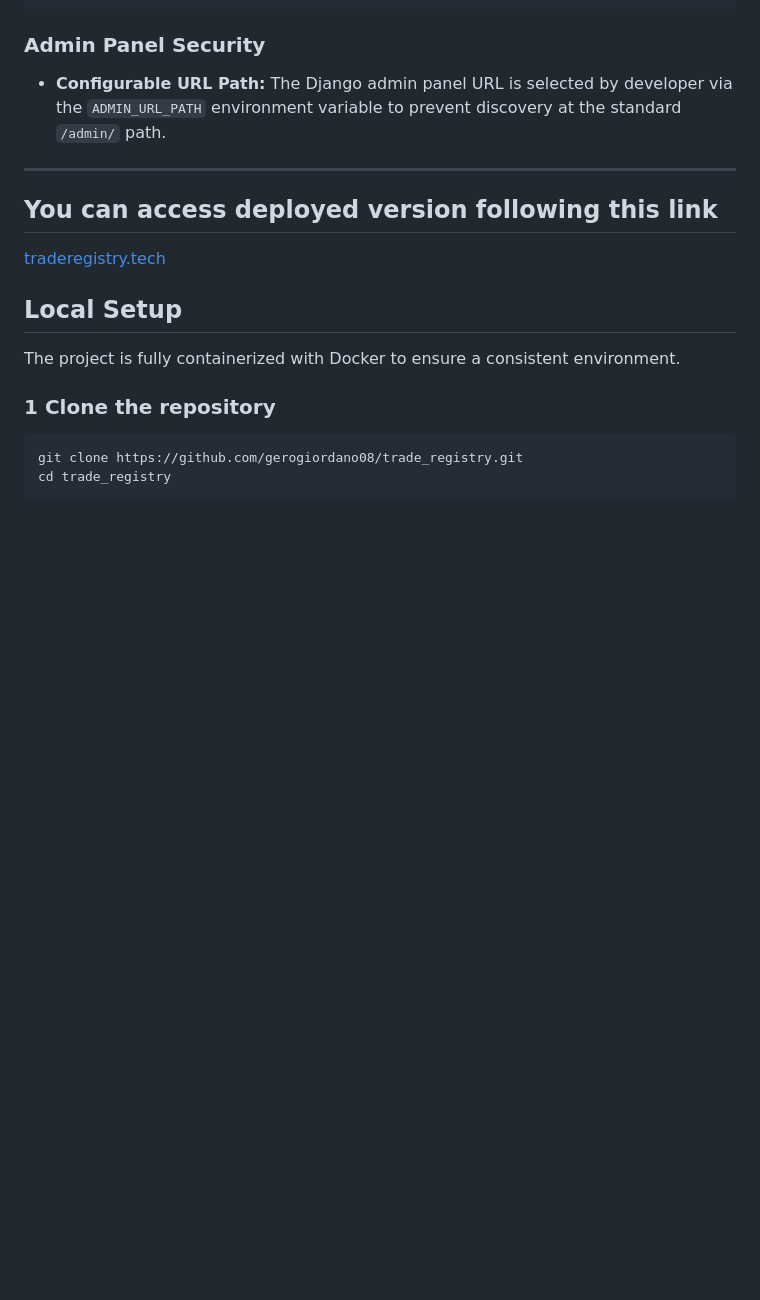
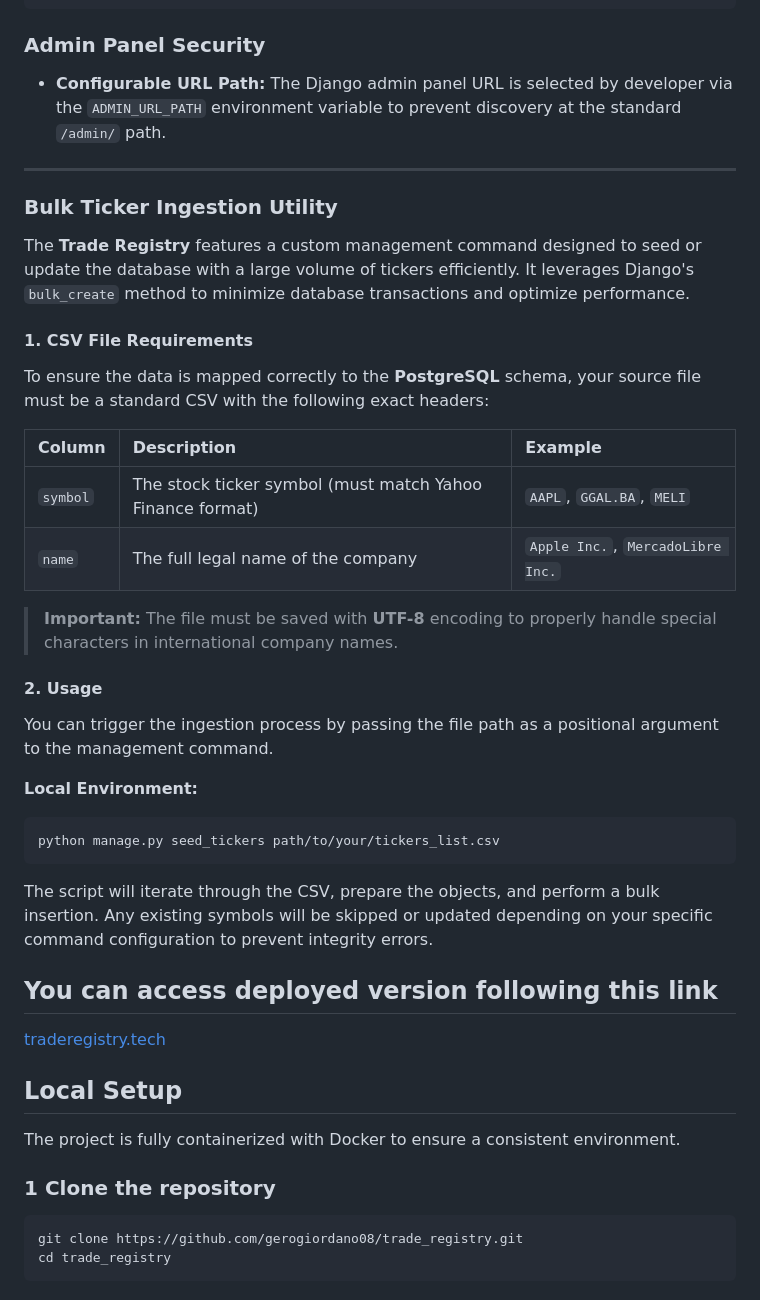
Before and after one commit to gerogiordano08/trade_registry, a Markdown page: README.md, the part around the change. GitHub-like rendering; blank space fills up the shorter version.

Commit message:
edited readme: added seed_db section

````diff
--- a/README.md
+++ b/README.md
@@ -139,6 +139,28 @@ python manage.py honeypot_blacklist --clear
 - **Configurable URL Path:**
 The Django admin panel URL is selected by developer via the `ADMIN_URL_PATH` environment variable to prevent discovery at the standard `/admin/` path.
 ---
+### Bulk Ticker Ingestion Utility
+
+The **Trade Registry** features a custom management command designed to seed or update the database with a large volume of tickers efficiently. It leverages Django's `bulk_create` method to minimize database transactions and optimize performance.
+
+#### 1. CSV File Requirements
+To ensure the data is mapped correctly to the **PostgreSQL** schema, your source file must be a standard CSV with the following exact headers:
+
+| Column | Description | Example |
+| :--- | :--- | :--- |
+| `symbol` | The stock ticker symbol (must match Yahoo Finance format) | `AAPL`, `GGAL.BA`, `MELI` |
+| `name` | The full legal name of the company | `Apple Inc.`, `MercadoLibre Inc.` |
+
+> **Important:** The file must be saved with **UTF-8** encoding to properly handle special characters in international company names.
+
+#### 2. Usage
+You can trigger the ingestion process by passing the file path as a positional argument to the management command.
+
+**Local Environment:**
+```bash
+python manage.py seed_tickers path/to/your/tickers_list.csv
+```
+The script will iterate through the CSV, prepare the objects, and perform a bulk insertion. Any existing symbols will be skipped or updated depending on your specific command configuration to prevent integrity errors.
 ## You can access deployed version following this link
 [traderegistry.tech](traderegistry.tech)
 ## Local Setup
````
